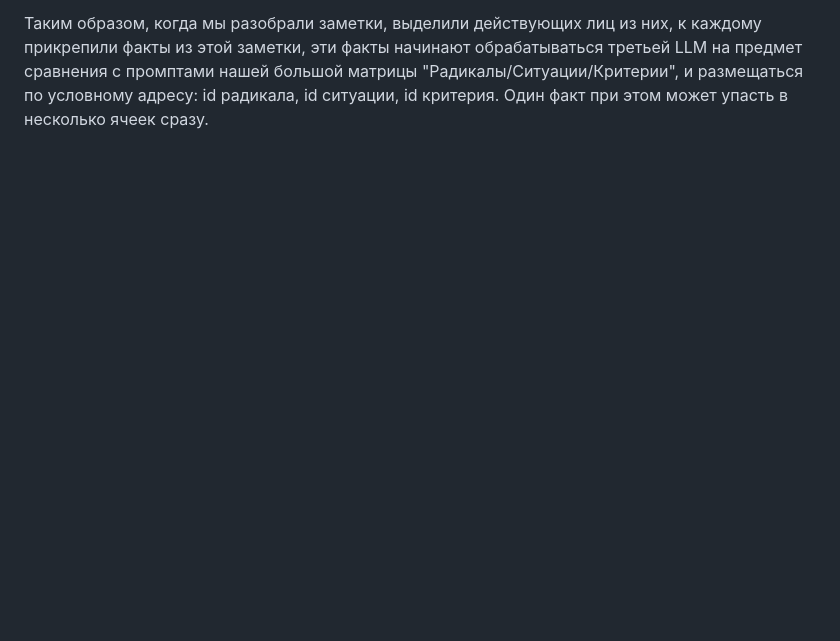
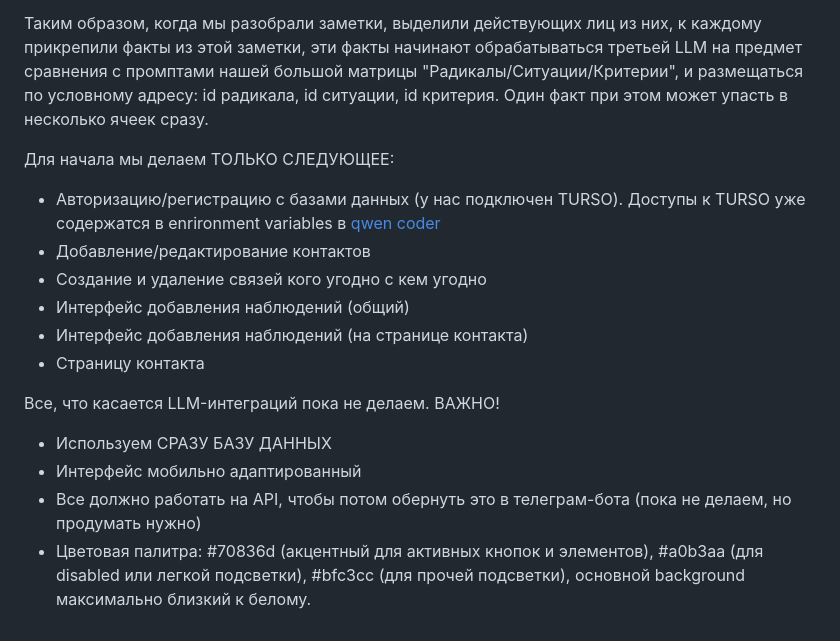
Before and after one commit to Gorlytsa/mental, a Markdown page: CONCEPT.md, the part around the change. Drawn GitHub-style; blank space fills up the shorter version.

```diff
--- a/CONCEPT.md
+++ b/CONCEPT.md
@@ -67,3 +67,18 @@
 3) Если же заметка добавляется со стороны контакта, то к заметку автоматически добавляется этот контакт и его ID для упрощения разбора.
 
 Таким образом, когда мы разобрали заметки, выделили действующих лиц из них, к каждому прикрепили факты из этой заметки, эти факты начинают обрабатываться третьей LLM на предмет сравнения с промптами нашей большой матрицы "Радикалы/Ситуации/Критерии", и размещаться по условному адресу: id радикала, id ситуации, id критерия. Один факт при этом может упасть в несколько ячеек сразу.
+
+Для начала мы делаем ТОЛЬКО СЛЕДУЮЩЕЕ:
+- Авторизацию/регистрацию с базами данных (у нас подключен TURSO). Доступы к TURSO уже содержатся в enrironment variables в [qwen coder](https://coder.qwen.ai/)
+- Добавление/редактирование контактов
+- Создание и удаление связей кого угодно с кем угодно
+- Интерфейс добавления наблюдений (общий)
+- Интерфейс добавления наблюдений (на странице контакта)
+- Страницу контакта
+
+Все, что касается LLM-интеграций пока не делаем.
+ВАЖНО!
+- Используем СРАЗУ БАЗУ ДАННЫХ
+- Интерфейс мобильно адаптированный
+- Все должно работать на API, чтобы потом обернуть это в телеграм-бота (пока не делаем, но продумать нужно)
+- Цветовая палитра: #70836d (акцентный для активных кнопок и элементов), #a0b3aa (для disabled или легкой подсветки), #bfc3cc (для прочей подсветки), основной background максимально близкий к белому.
```
